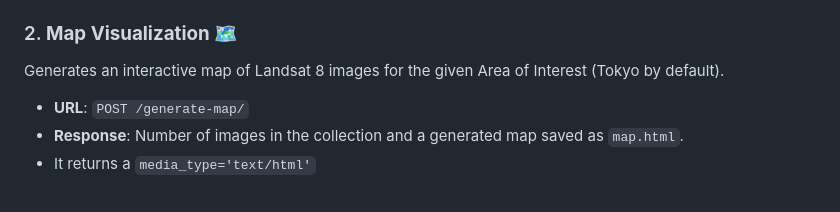
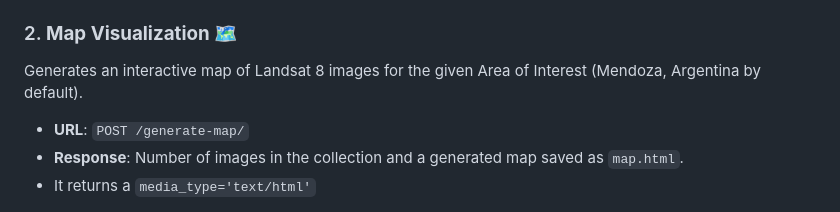
Before and after one commit to cabustillo13/earth_engine_backend, a Markdown page: README.md, the part around the change. Rendered like a GitHub page.

Commit message:
[FIX] Typo minor error on docs

```diff
--- a/README.md
+++ b/README.md
@@ -74,7 +74,7 @@ Generates a scatter plot for Red vs. NIR bands from Landsat 8 data within the sp
 
 ### 2. **Map Visualization** 🗺️
 
-Generates an interactive map of Landsat 8 images for the given Area of Interest (Tokyo by default).
+Generates an interactive map of Landsat 8 images for the given Area of Interest (Mendoza, Argentina by default).
 
 - **URL**: `POST /generate-map/`
 - **Response**: Number of images in the collection and a generated map saved as `map.html`.
```
